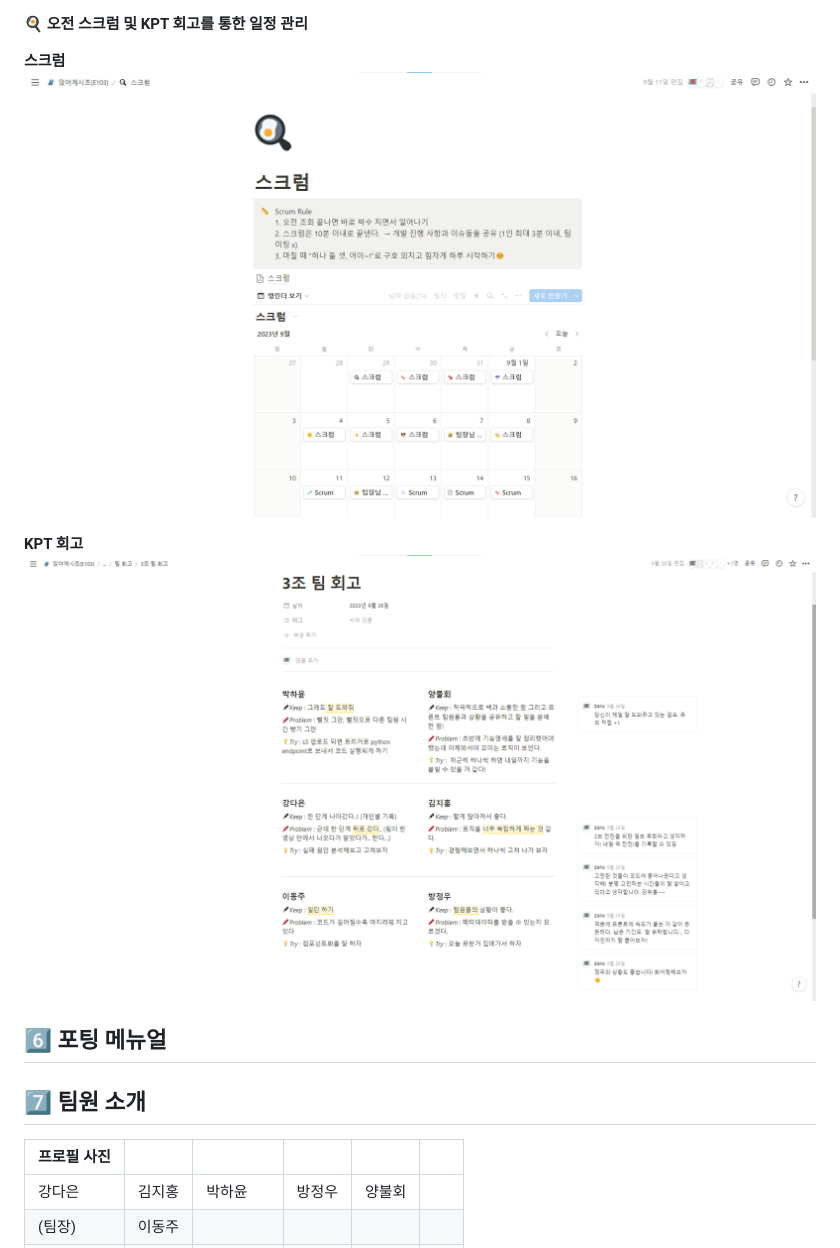
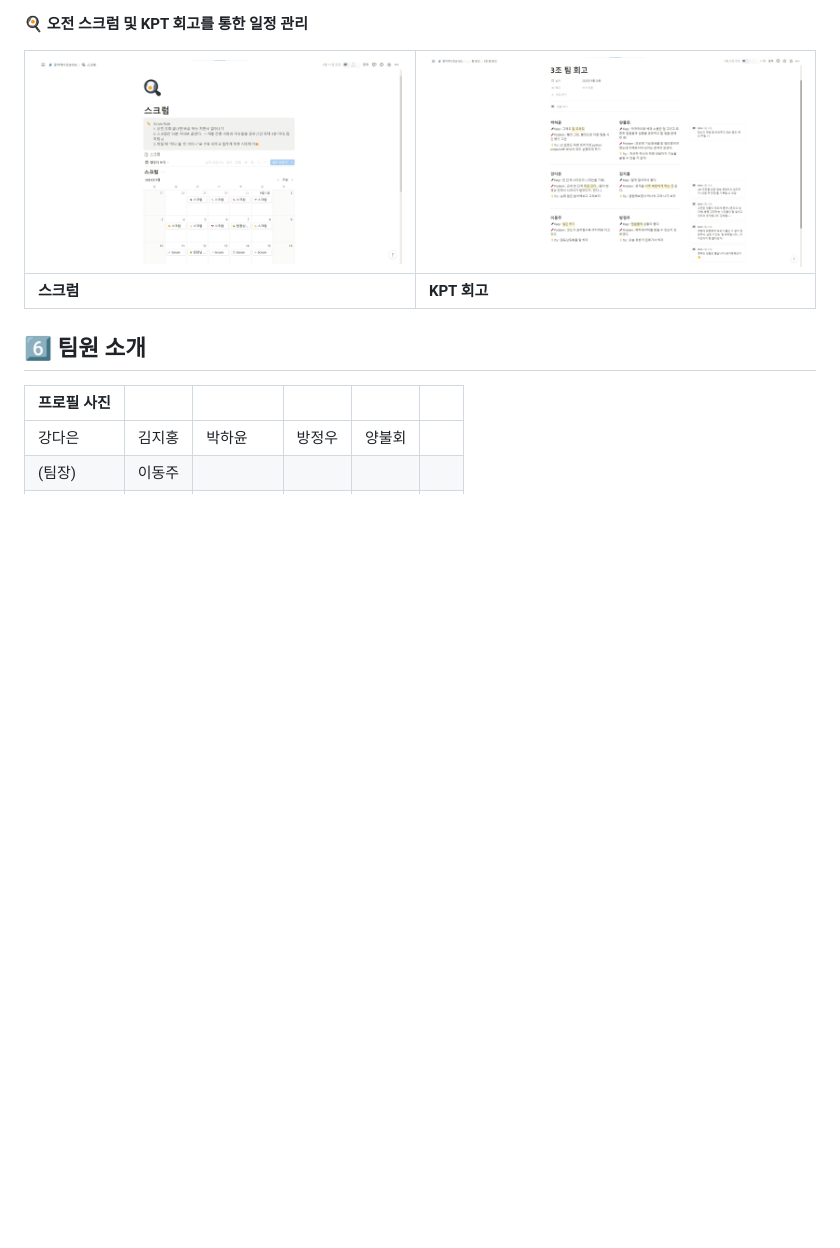
Before and after one commit to hyoonpark/dongddonong_v2, a Markdown page: readme.md, the part around one of its changes. GitHub-like rendering; blank space fills up the shorter version.

```diff
--- a/readme.md
+++ b/readme.md
@@ -306,15 +274,11 @@
 
 **🍳 오전 스크럼 및 KPT 회고를 통한 일정 관리**
 
-**스크럼**
-![scrum.png](./exec/assets/scrum.png)
+| ![scrum](./exec/assets/scrum.png) | ![retrospect](./exec/assets/retrospect.png) |
+| --------------------------------- | ------------------------------------------- |
+| **스크럼**                        | **KPT 회고**                                |
 
-**KPT 회고**
-![retrospect.png](./exec/assets/retrospect.png)
-
-## 6️⃣ 포팅 메뉴얼
-
-## 7️⃣ 팀원 소개
+## 6️⃣ 팀원 소개
 
 | 프로필 사진 |        |           |        |        |     |
 | ----------- | ------ | --------- | ------ | ------ | --- |
```
Also changed, not shown: other parts of readme.md (+26 -58 lines).
